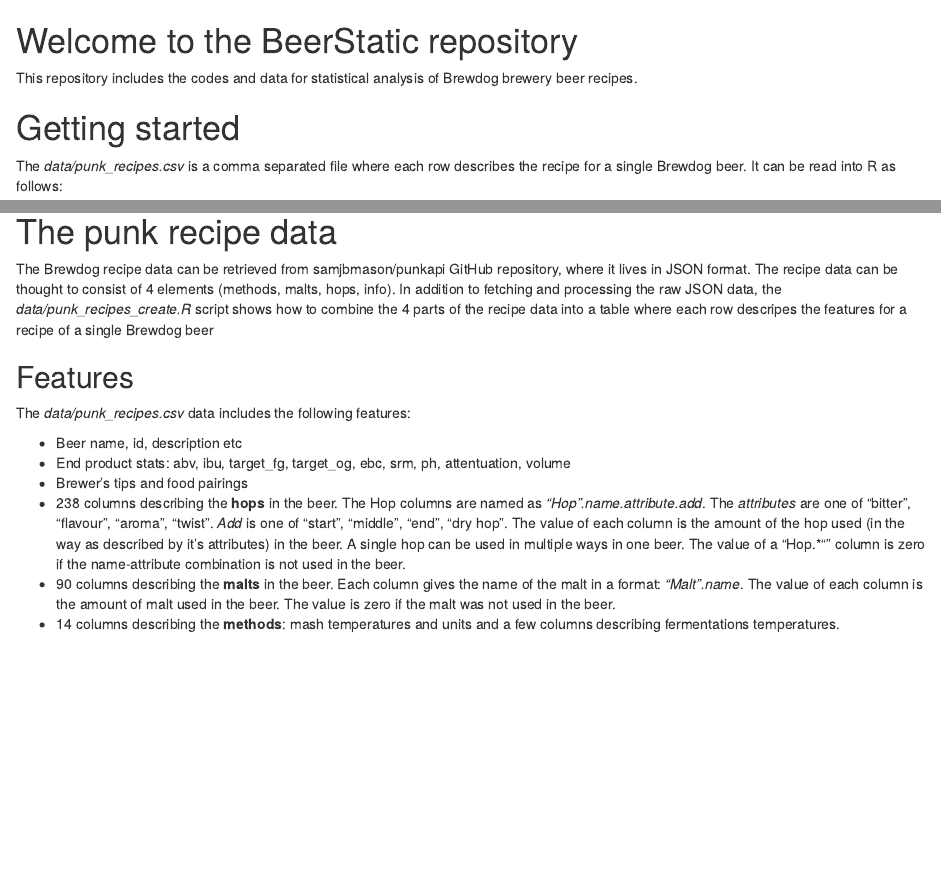
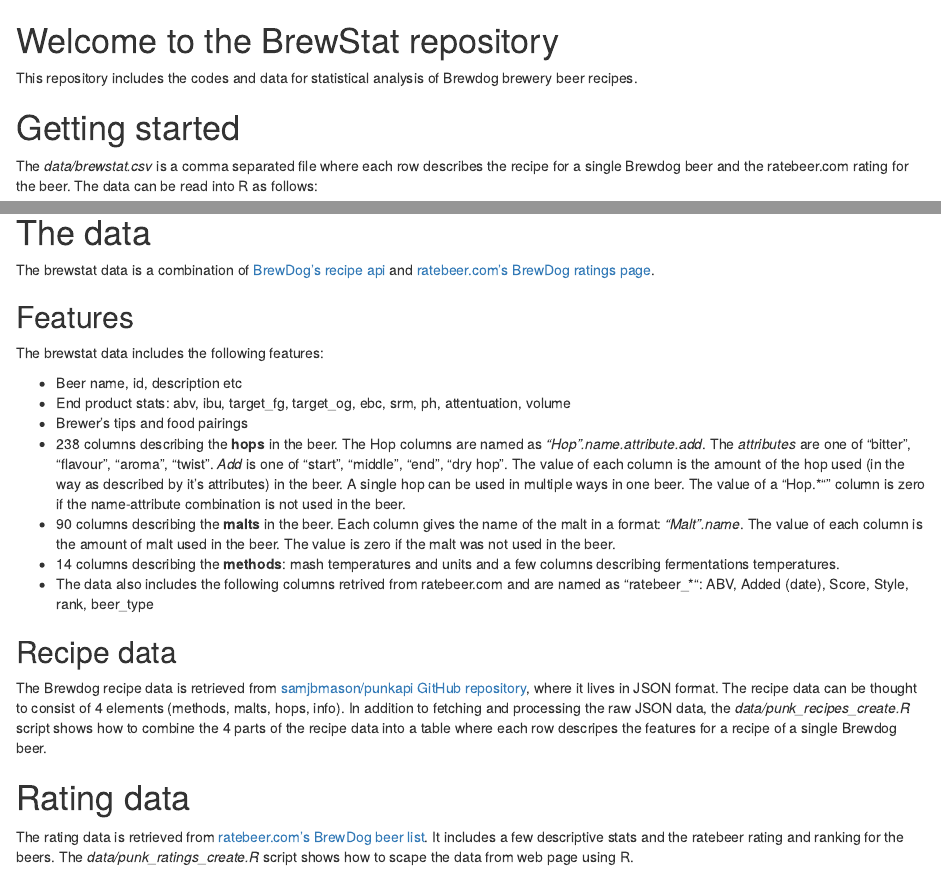
Before and after one commit to TuomoNieminen/BrewStat, an R Markdown document (README.Rmd): the page in a window 1100 px wide, from its top, and a second part further down, joined at a grey line. Rendered offline with R 4.5, knitr and Pandoc, with nearby package versions; some code elsewhere in the file could not run offline.

Commit message:
update readme

````diff
--- a/README.Rmd
+++ b/README.Rmd
@@ -1,11 +1,9 @@
-# Welcome to the BeerStatic repository
+# Welcome to the BrewStat repository
 
 This repository includes the codes and data for statistical analysis of Brewdog brewery beer recipes.
 
 # Getting started
 
-The *data/punk_recipes.csv* is a comma separated file where each row describes the recipe for a single Brewdog beer. It can be read into R as follows:
+The *data/brewstat.csv* is a comma separated file where each row describes the recipe for a single Brewdog beer and the ratebeer.com rating for the beer. The data can be read into R as follows:
 
-```
-beer <- read.table("data/punk_recipes.csv", sep = ",")
-dim(beer) # [1] 234 371
+```{r}
@@ -12,12 +12,12 @@
 ```
 
-# The punk recipe data
+# The data
 
-The Brewdog recipe data can be retrieved from samjbmason/punkapi GitHub repository, where it lives in JSON format. The recipe data can be thought to consist of 4 elements (methods, malts, hops, info). In addition to fetching and processing the raw JSON data, the *data/punk_recipes_create.R* script shows how to combine the 4 parts of the recipe data into a table where each row descripes the features for a recipe of a single Brewdog beer
+The brewstat data is a combination of [BrewDog's recipe api](https://github.com/samjbmason/punkapi-db) and [ratebeer.com's BrewDog ratings page](https://www.ratebeer.com/Ratings/Beer/ShowBrewerBeers.asp?BrewerID=8534).
 
 ## Features
 
-The *data/punk_recipes.csv* data includes the following features:
+The brewstat data includes the following features:
 
 - Beer name, id, description etc
 - End product stats: abv, ibu, target_fg, target_og, ebc, srm, ph, attentuation, volume
@@ -25,3 +25,12 @@
 - 238 columns describing the **hops** in the beer. The Hop columns are named as *"Hop".name.attribute.add*. The *attributes* are one of "bitter", "flavour", "aroma", "twist". *Add* is one of "start", "middle", "end", "dry hop". The value of each column is the amount of the hop used (in the way as described by it's attributes) in the beer. A single hop can be used in multiple ways in one beer. The value of a "Hop.*"" column is zero if the name-attribute combination is not used in the beer.
 - 90 columns describing the **malts** in the beer. Each column gives the name of the malt in a format: *"Malt".name*. The value of each column is the amount of malt used in the beer. The value is zero if the malt was not used in the beer.
 - 14 columns describing the **methods**: mash temperatures and units and a few columns describing fermentations temperatures.
+- The data also includes the following columns retrived from ratebeer.com and are named as "ratebeer_*": ABV, Added (date), Score, Style, rank, beer_type
+
+## Recipe data
+
+The Brewdog recipe data is retrieved from [samjbmason/punkapi GitHub repository](https://github.com/samjbmason/punkapi-db), where it lives in JSON format. The recipe data can be thought to consist of 4 elements (methods, malts, hops, info). In addition to fetching and processing the raw JSON data, the *data/punk_recipes_create.R* script shows how to combine the 4 parts of the recipe data into a table where each row descripes the features for a recipe of a single Brewdog beer.
+
+# Rating data
+
+The rating data is retrieved from [ratebeer.com's BrewDog beer list](https://www.ratebeer.com/Ratings/Beer/ShowBrewerBeers.asp?BrewerID=8534). It includes a few descriptive stats and the ratebeer rating and ranking for the beers. The *data/punk_ratings_create.R* script shows how to scape the data from web page using R.
````
Also changed, not shown: README.Rmd (2 more changed lines).
